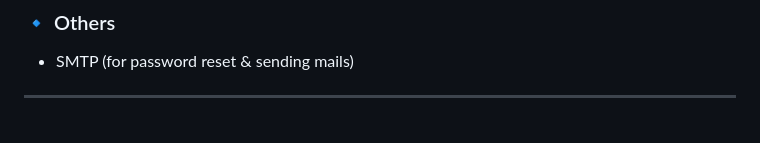
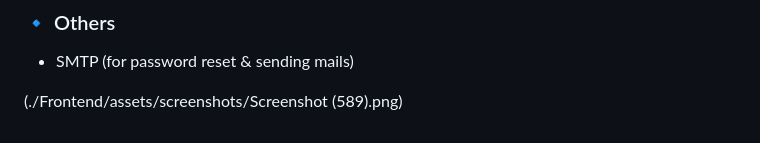
Before and after one commit to Dineth0/TraditionalExperience-SpringBoot, a Markdown page: README.md, the part around the change. Rendered like a GitHub page.

```diff
--- a/README.md
+++ b/README.md
@@ -71,4 +71,4 @@ Security and access control are handled with **JWT-based authentication** and **
 ### 🔹 Others
 - SMTP (for password reset & sending mails)
 
----
+(./Frontend/assets/screenshots/Screenshot (589).png)
```
